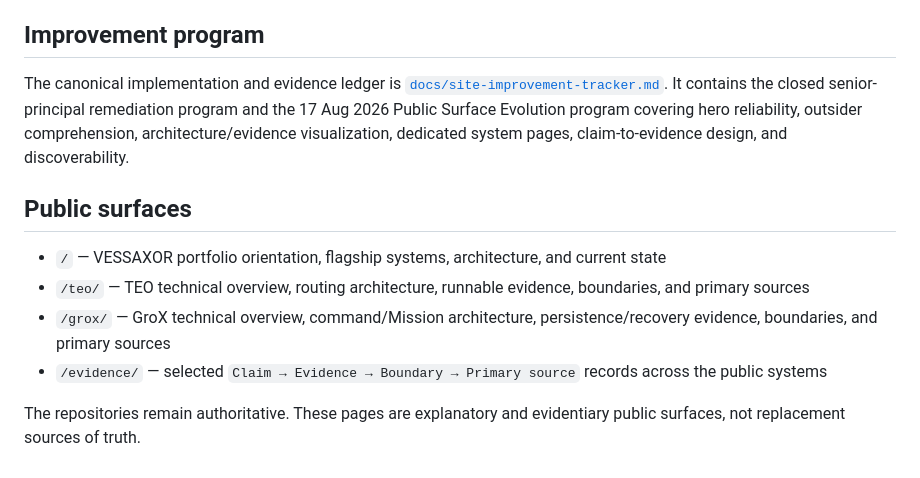
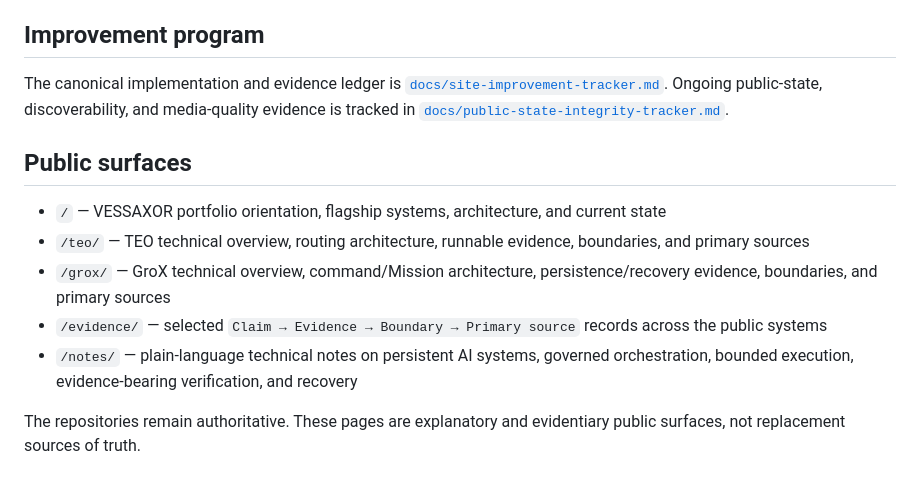
Before and after one commit to vessaxor-spec/vessaxor-spec.github.io, a Markdown page: README.md, the part around one of its changes. Drawn GitHub-style.

```diff
--- a/README.md
+++ b/README.md
@@ -8,7 +8,7 @@ No analytics, trackers, cookies, remote fonts, external frontend frameworks, or
 
 ## Improvement program
 
-The canonical implementation and evidence ledger is [`docs/site-improvement-tracker.md`](docs/site-improvement-tracker.md). It contains the closed senior-principal remediation program and the 17 Aug 2026 Public Surface Evolution program covering hero reliability, outsider comprehension, architecture/evidence visualization, dedicated system pages, claim-to-evidence design, and discoverability.
+The canonical implementation and evidence ledger is [`docs/site-improvement-tracker.md`](docs/site-improvement-tracker.md). Ongoing public-state, discoverability, and media-quality evidence is tracked in [`docs/public-state-integrity-tracker.md`](docs/public-state-integrity-tracker.md).
 
 ## Public surfaces
 
@@ -16,6 +16,7 @@ The canonical implementation and evidence ledger is [`docs/site-improvement-trac
 - `/teo/` — TEO technical overview, routing architecture, runnable evidence, boundaries, and primary sources
 - `/grox/` — GroX technical overview, command/Mission architecture, persistence/recovery evidence, boundaries, and primary sources
 - `/evidence/` — selected `Claim → Evidence → Boundary → Primary source` records across the public systems
+- `/notes/` — plain-language technical notes on persistent AI systems, governed orchestration, bounded execution, evidence-bearing verification, and recovery
 
 The repositories remain authoritative. These pages are explanatory and evidentiary public surfaces, not replacement sources of truth.
 
```
Also changed, not shown: other parts of README.md (+11 -7 lines).
